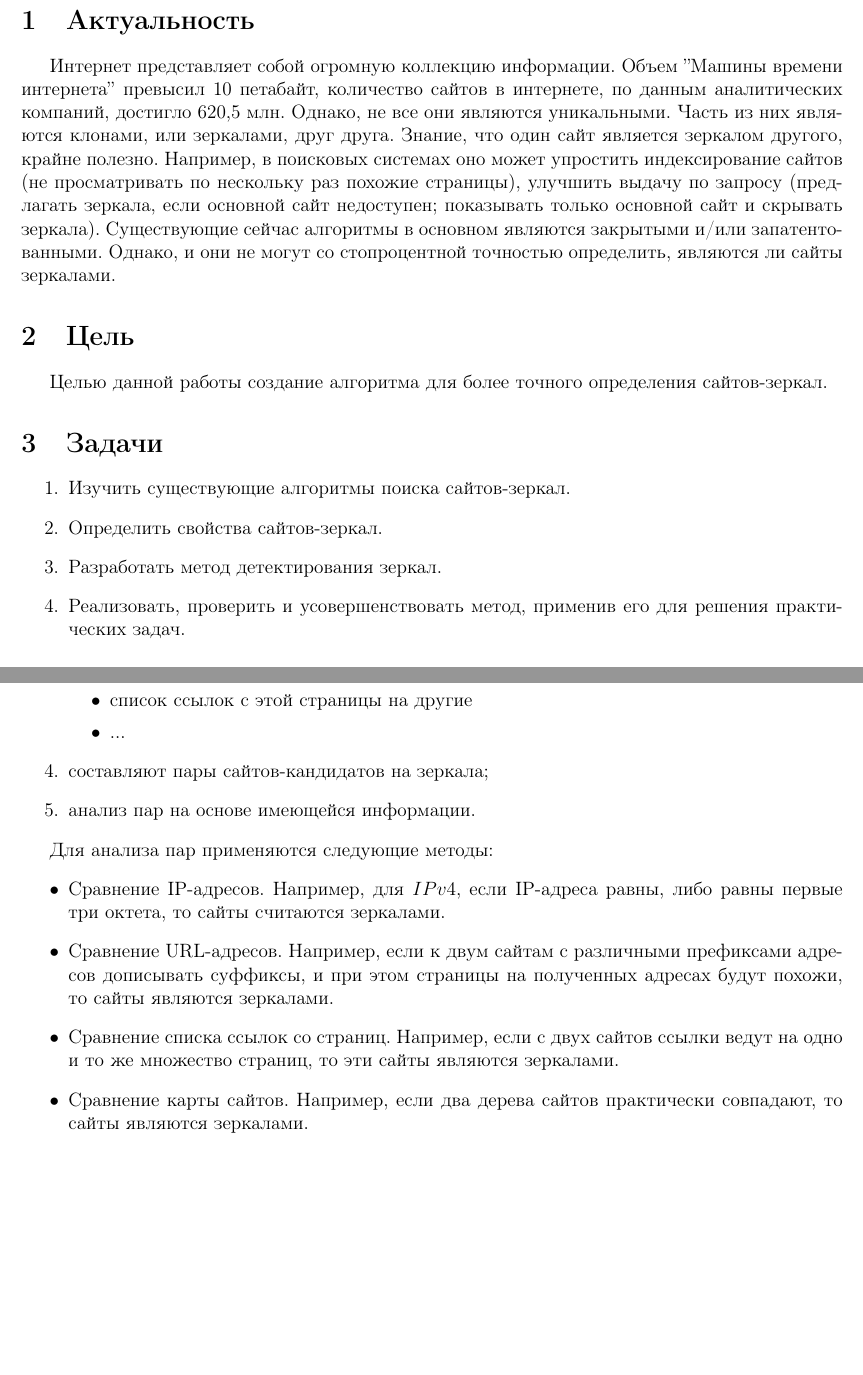
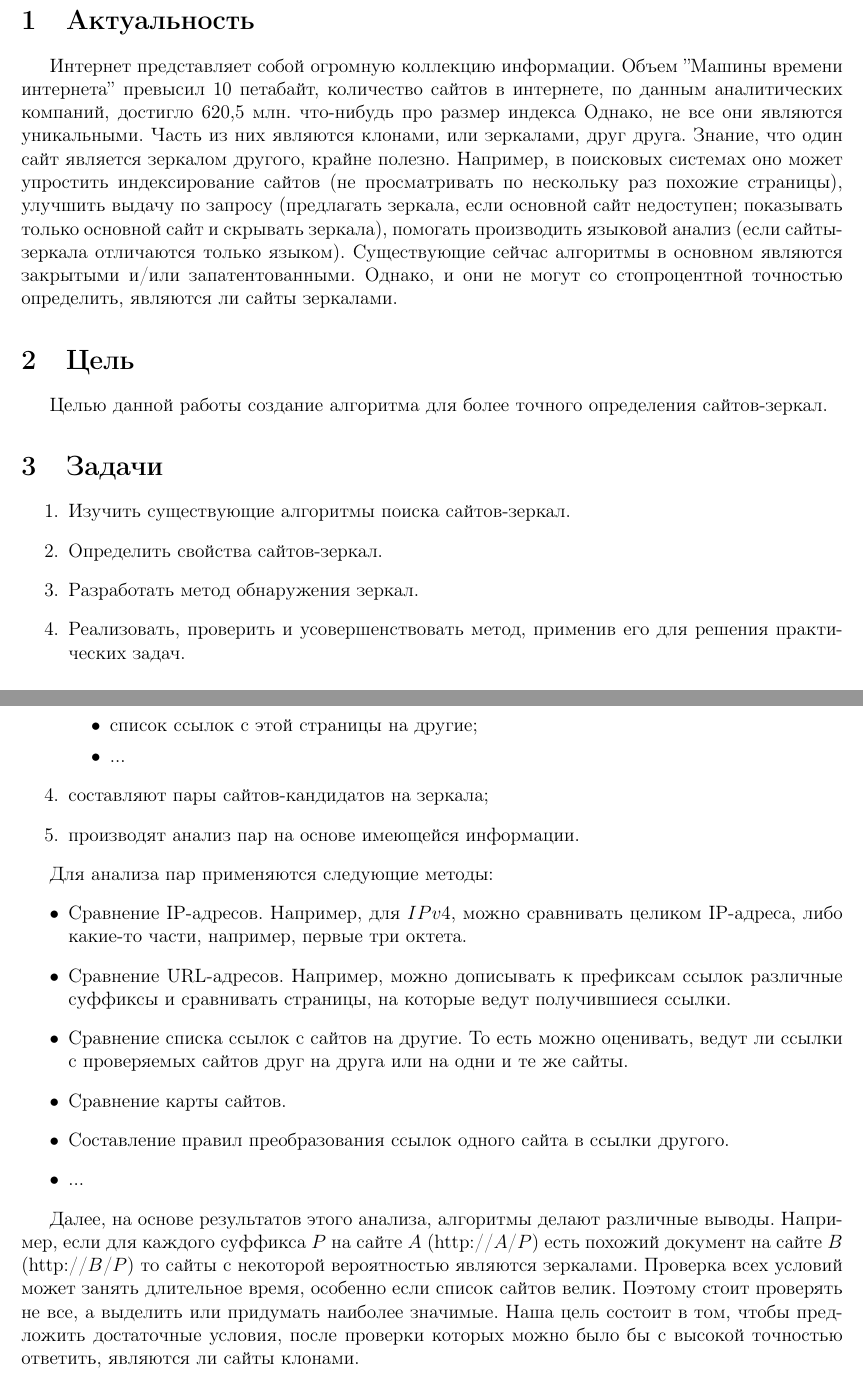
Before and after one commit to Blooof/bach, a LaTeX document (tex/main.tex, which reads tex/part1.tex, tex/part3.tex, tex/part4.tex): two parts of pages 2 and 3 of 3, joined at a grey line, cut so that both start at the same text, the shorter picture padded with empty space. Compiled offline with pdfLaTeX.

Commit message:
кусок четвертой части

```diff
--- a/tex/part1.tex
+++ b/tex/part1.tex
@@ -1,4 +1,14 @@
 \section{Актуальность}
-Интернет представляет собой огромную коллекцию информации. Объем ''Машины времени интернета'' превысил 10 петабайт, количество сайтов в интернете, по данным аналитических компаний, достигло 620,5 млн. %сюда можно вставить что-нибудь про размер индекса
-Однако, не все они являются уникальными. Часть из них являются клонами, или зеркалами, друг друга. Знание, что один сайт является зеркалом другого, крайне полезно. Например, в поисковых системах оно может упростить индексирование сайтов (не просматривать по нескольку раз похожие страницы), улучшить выдачу по запросу (предлагать зеркала, если основной сайт недоступен; показывать только основной сайт и скрывать зеркала). %сюда вставить еще примеры
-Существующие сейчас алгоритмы в основном являются закрытыми и/или запатентованными. Однако, и они не могут со стопроцентной точностью определить, являются ли сайты зеркалами.
+Интернет представляет собой огромную коллекцию информации. Объем ''Машины
+времени интернета'' превысил 10 петабайт, количество сайтов в интернете, по
+данным аналитических компаний, достигло 620,5 млн. %сюда можно вставить
+что-нибудь про размер индекса
+Однако, не все они являются уникальными. Часть из них являются клонами, или
+зеркалами, друг друга. Знание, что один сайт является зеркалом другого, крайне
+полезно. Например, в поисковых системах оно может упростить индексирование
+сайтов (не просматривать по нескольку раз похожие страницы), улучшить выдачу по
+запросу (предлагать зеркала, если основной сайт недоступен; показывать только
+основной сайт и скрывать зеркала), помогать производить языковой анализ (если сайты-зеркала отличаются только языком). %сюда вставить еще примеры
+Существующие сейчас алгоритмы в основном являются закрытыми и/или
+запатентованными. Однако, и они не могут со стопроцентной точностью определить,
+являются ли сайты зеркалами.
--- a/tex/part3.tex
+++ b/tex/part3.tex
@@ -2,6 +2,6 @@
 \begin{enumerate}
 \item Изучить существующие алгоритмы поиска сайтов-зеркал.
 \item Определить свойства сайтов-зеркал.
-\item Разработать метод детектирования зеркал.
+\item Разработать метод обнаружения зеркал.
 \item Реализовать, проверить и усовершенствовать метод, применив его для решения практических задач.
 \end{enumerate}
--- a/tex/part4.tex
+++ b/tex/part4.tex
@@ -11,22 +16,36 @@
 Большинство алгоритмов поиска зеркал действуют следующим образом:
 \begin{enumerate}
 \item получают на вход список страниц (URL-адресов) с различных сайтов;
-\item оставляют в этом списке только сайты, в которых доступно достаточное количество страниц, например, более ста;
+\item оставляют в этом списке только сайты, в которых доступно достаточное
+количество страниц, например, более ста;
 \item запрашивают различную информацию:
 \begin{itemize}
-\item IP-адрес сервера
-\item миниатюру страницы
-\item список ссылок с этой страницы на другие
+\item IP-адрес сервера;
+\item миниатюру страницы;
+\item список ссылок с этой страницы на другие;
 \item ...
 \end{itemize}
 \item составляют пары сайтов-кандидатов на зеркала;
-\item анализ пар на основе имеющейся информации.
+\item производят анализ пар на основе имеющейся информации.
 \end{enumerate}
 
 Для анализа пар применяются следующие методы:
 \begin{itemize}
-\item Сравнение IP-адресов. Например, для $IPv4$, если IP-адреса равны, либо равны первые три октета, то сайты считаются зеркалами.
-\item Сравнение URL-адресов. Например, если к двум сайтам с различными префиксами адресов дописывать суффиксы, и при этом страницы на полученных адресах будут похожи, то сайты являются зеркалами.
-\item Сравнение списка ссылок со страниц. Например, если с двух сайтов ссылки ведут на одно и то же множество страниц, то эти сайты являются зеркалами.
-\item Сравнение карты сайтов. Например, если два дерева сайтов практически совпадают, то сайты являются зеркалами.
+\item Сравнение IP-адресов. Например, для $IPv4$, можно сравнивать целиком
+IP-адреса, либо какие-то части, например, первые три октета.
+\item Сравнение URL-адресов. Например, можно дописывать к префиксам ссылок
+различные суффиксы и сравнивать страницы, на которые ведут получившиеся ссылки.
+\item Сравнение списка ссылок с сайтов на другие. То есть можно оценивать, ведут
+ли ссылки с проверяемых сайтов друг на друга или на одни и те же сайты.
+\item Сравнение карты сайтов.
+\item Составление правил преобразования ссылок одного сайта в ссылки другого.
+\item ...
 \end{itemize}
+
+Далее, на основе результатов этого анализа, алгоритмы делают различные выводы.
+Например, если для каждого суффикса $P$ на сайте $A$ (http://$A$/$P$) есть похожий
+документ на сайте $B$ (http://$B$/$P$) то сайты с некоторой вероятностью являются зеркалами. Проверка всех
+условий может занять длительное время, особенно если список сайтов велик.
+Поэтому стоит проверять не все, а выделить или придумать наиболее значимые. Наша
+цель состоит в том, чтобы предложить достаточные условия, после проверки которых
+можно было бы с высокой точностью ответить, являются ли сайты клонами.
```
Also changed, not shown: tex/part4.tex (7 more changed lines).
